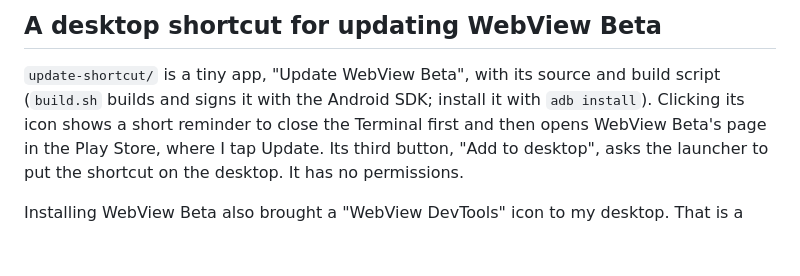
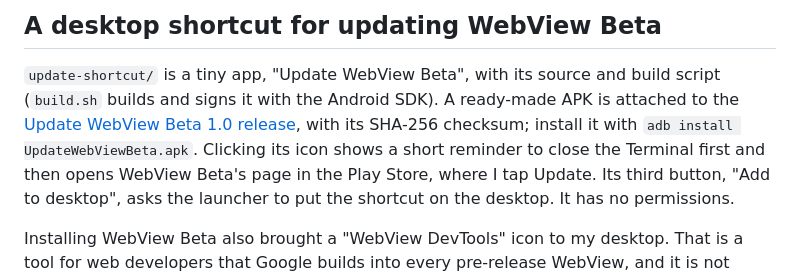
Before and after one commit to iamflying29-sketch/googlebook-projects, a Markdown page: smaller-fixes/webview-guard/README.md, the part around the change. Drawn GitHub-style; blank space fills up the shorter version.

Commit message:
WebView Guard: link the Update WebView Beta release

```diff
--- a/smaller-fixes/webview-guard/README.md
+++ b/smaller-fixes/webview-guard/README.md
@@ -74,7 +74,9 @@ notification.
 ## A desktop shortcut for updating WebView Beta
 
 `update-shortcut/` is a tiny app, "Update WebView Beta", with its source and build script (`build.sh` builds and signs
-it with the Android SDK; install it with `adb install`). Clicking its icon shows a short reminder to close the
+it with the Android SDK). A ready-made APK is attached to the
+[Update WebView Beta 1.0 release](https://github.com/iamflying29-sketch/googlebook-projects/releases/tag/webview-guard-shortcut-1.0),
+with its SHA-256 checksum; install it with `adb install UpdateWebViewBeta.apk`. Clicking its icon shows a short reminder to close the
 Terminal first and then opens WebView Beta's page in the Play Store, where I tap Update. Its third button, "Add to
 desktop", asks the launcher to put the shortcut on the desktop. It has no permissions.
 
```
